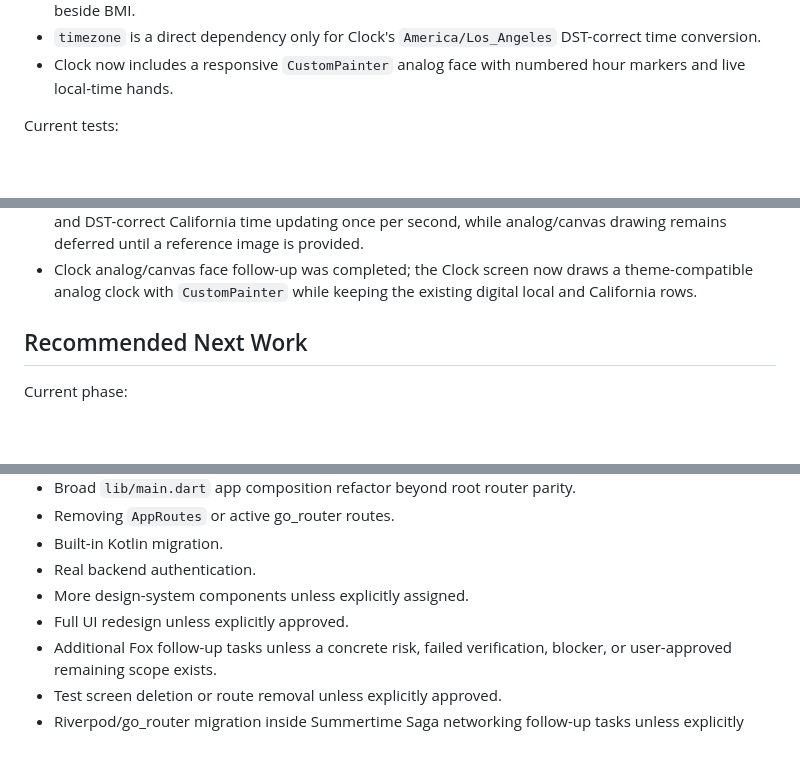
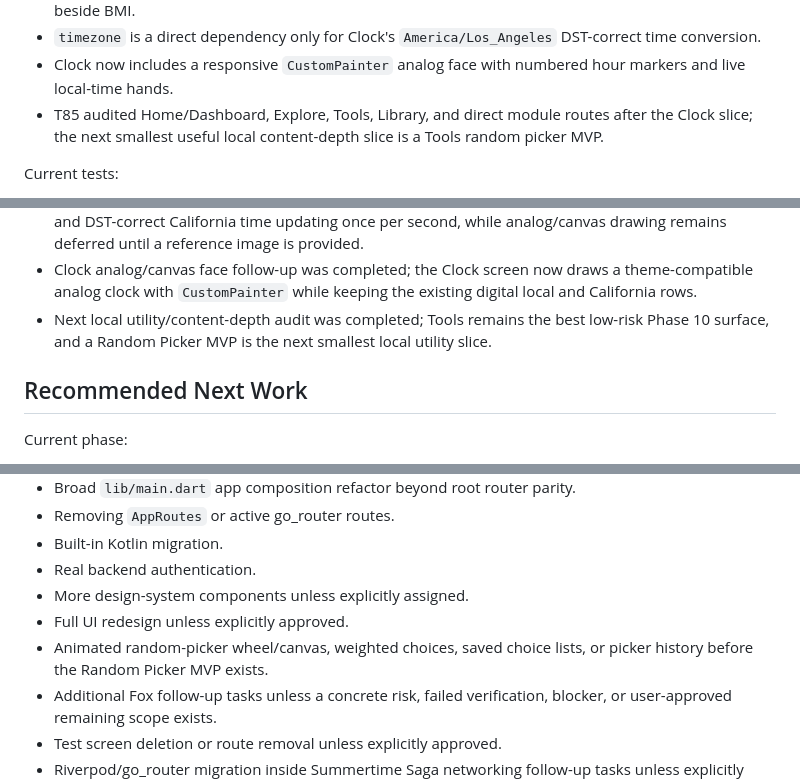
Before and after one commit to nqminh2417/InfinityWorld, a Markdown page: docs/TASKS.md, 3 parts joined by grey strips. Drawn GitHub-style; blank space fills up the shorter version.

```diff
--- a/docs/TASKS.md
+++ b/docs/TASKS.md
@@ -60,6 +60,7 @@ Current architecture status:
 - Clock now lives under `lib/features/clock/`, has a direct `/clock` route, and is linked from Tools beside BMI.
 - `timezone` is a direct dependency only for Clock's `America/Los_Angeles` DST-correct time conversion.
 - Clock now includes a responsive `CustomPainter` analog face with numbered hour markers and live local-time hands.
+- T85 audited Home/Dashboard, Explore, Tools, Library, and direct module routes after the Clock slice; the next smallest useful local content-depth slice is a Tools random picker MVP.
 
 Current tests:
 
@@ -207,6 +208,7 @@ Completed stabilization tasks:
 - Phase 10 app content depth kickoff audit was completed; Home/Dashboard, Explore, Tools, Library, and direct module routes were reviewed, and the next smallest useful implementation slice is a Tools Clock time display MVP.
 - Clock time display MVP was completed; Tools now opens a simple Clock screen with device local time and DST-correct California time updating once per second, while analog/canvas drawing remains deferred until a reference image is provided.
 - Clock analog/canvas face follow-up was completed; the Clock screen now draws a theme-compatible analog clock with `CustomPainter` while keeping the existing digital local and California rows.
+- Next local utility/content-depth audit was completed; Tools remains the best low-risk Phase 10 surface, and a Random Picker MVP is the next smallest local utility slice.
 
 ## Recommended Next Work
 
@@ -278,6 +282,7 @@ Portfolio screenshots and README screenshot assets are deferred until:
 - Real backend authentication.
 - More design-system components unless explicitly assigned.
 - Full UI redesign unless explicitly approved.
+- Animated random-picker wheel/canvas, weighted choices, saved choice lists, or picker history before the Random Picker MVP exists.
 - Additional Fox follow-up tasks unless a concrete risk, failed verification, blocker, or user-approved remaining scope exists.
 - Test screen deletion or route removal unless explicitly approved.
 - Riverpod/go_router migration inside Summertime Saga networking follow-up tasks unless explicitly scoped.
```
Also changed, not shown: other parts of docs/TASKS.md (+17 -13 lines).
